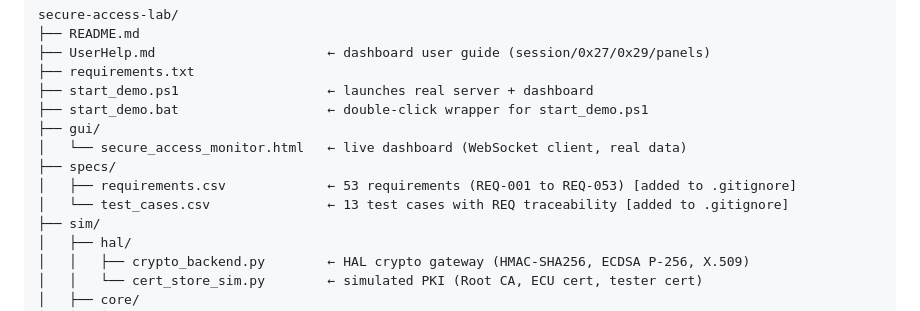
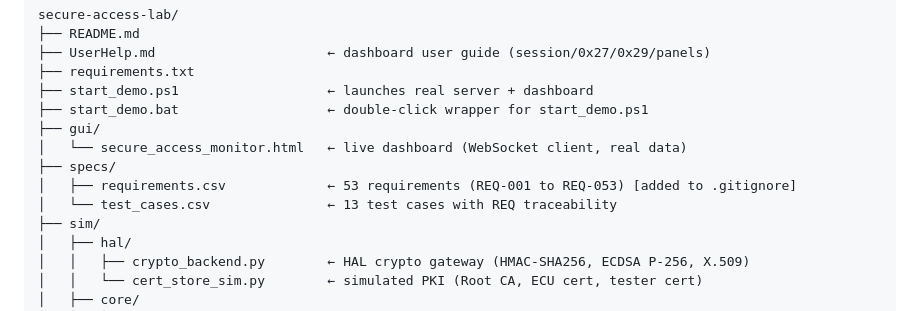
Before and after one commit to venaychawda/SecureAccess, a Markdown page: README.md, the part around the change. Drawn GitHub-style.

Commit message:
Update README to remove .gitignore note for test cases

```diff
--- a/README.md
+++ b/README.md
@@ -82,7 +82,7 @@ secure-access-lab/
 │   └── secure_access_monitor.html   ← live dashboard (WebSocket client, real data)
 ├── specs/
 │   ├── requirements.csv             ← 53 requirements (REQ-001 to REQ-053) [added to .gitignore]
-│   └── test_cases.csv               ← 13 test cases with REQ traceability [added to .gitignore]
+│   └── test_cases.csv               ← 13 test cases with REQ traceability
 ├── sim/
 │   ├── hal/
 │   │   ├── crypto_backend.py        ← HAL crypto gateway (HMAC-SHA256, ECDSA P-256, X.509)
```
